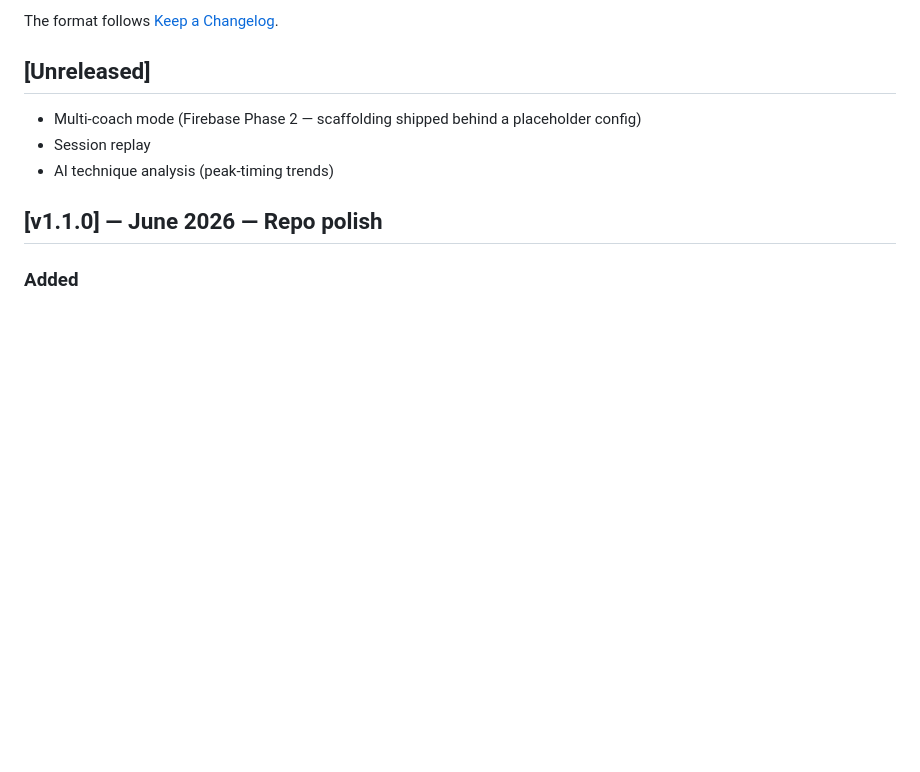
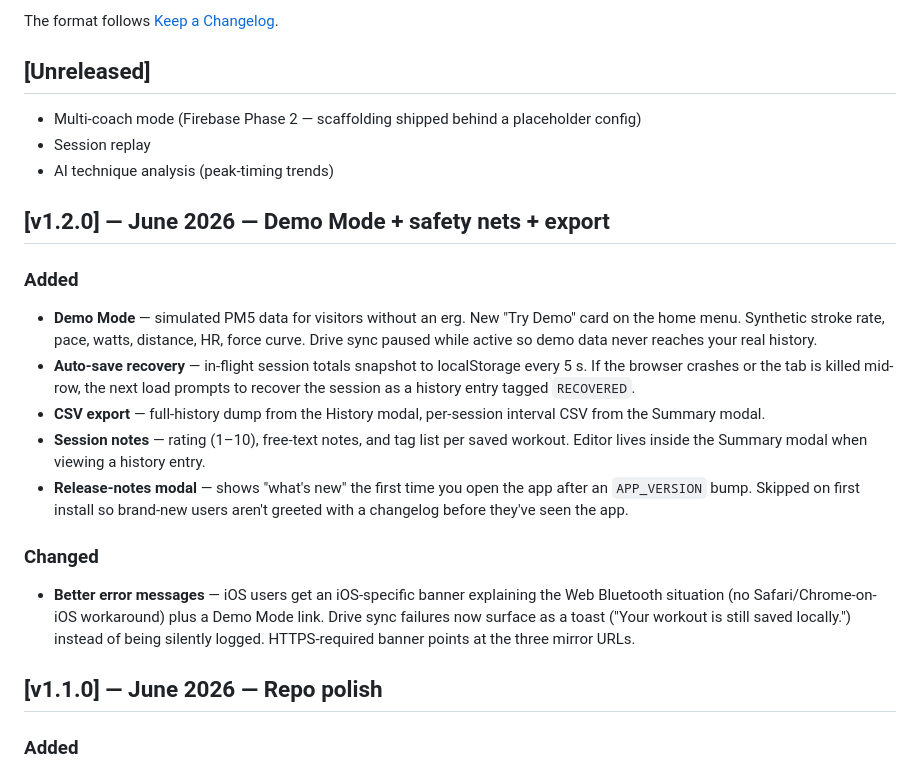
Before and after one commit to cbikkula/pm5-dashboard, a Markdown page: CHANGELOG.md, the part around the change. Drawn GitHub-style; blank space fills up the shorter version.

Commit message:
CHANGELOG: v1.2.0 — Demo Mode, auto-save recovery, CSV export, session notes, release-notes modal

```diff
--- a/CHANGELOG.md
+++ b/CHANGELOG.md
@@ -9,6 +9,18 @@ The format follows [Keep a Changelog](https://keepachangelog.com/en/1.1.0/).
 - Multi-coach mode (Firebase Phase 2 — scaffolding shipped behind a placeholder config)
 - Session replay
 - AI technique analysis (peak-timing trends)
+
+## [v1.2.0] — June 2026 — Demo Mode + safety nets + export
+
+### Added
+- **Demo Mode** — simulated PM5 data for visitors without an erg. New "Try Demo" card on the home menu. Synthetic stroke rate, pace, watts, distance, HR, force curve. Drive sync paused while active so demo data never reaches your real history.
+- **Auto-save recovery** — in-flight session totals snapshot to localStorage every 5 s. If the browser crashes or the tab is killed mid-row, the next load prompts to recover the session as a history entry tagged `RECOVERED`.
+- **CSV export** — full-history dump from the History modal, per-session interval CSV from the Summary modal.
+- **Session notes** — rating (1–10), free-text notes, and tag list per saved workout. Editor lives inside the Summary modal when viewing a history entry.
+- **Release-notes modal** — shows "what's new" the first time you open the app after an `APP_VERSION` bump. Skipped on first install so brand-new users aren't greeted with a changelog before they've seen the app.
+
+### Changed
+- **Better error messages** — iOS users get an iOS-specific banner explaining the Web Bluetooth situation (no Safari/Chrome-on-iOS workaround) plus a Demo Mode link. Drive sync failures now surface as a toast ("Your workout is still saved locally.") instead of being silently logged. HTTPS-required banner points at the three mirror URLs.
 
 ## [v1.1.0] — June 2026 — Repo polish
 
```
